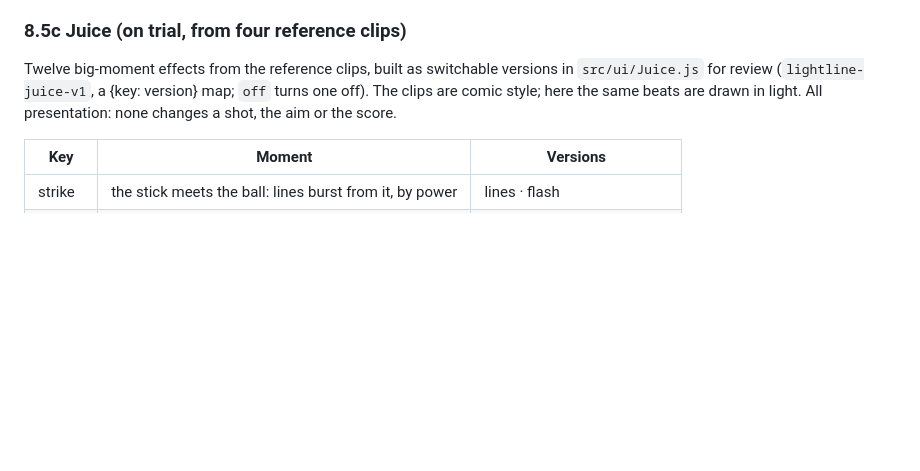
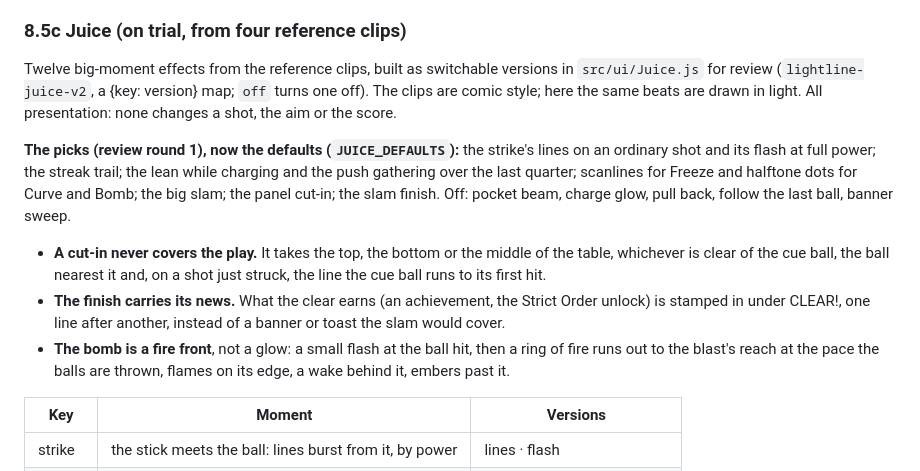
Before and after one commit to onlinestuff4me-sketch/billiard-roguelike, a Markdown page: docs/DESIGN_BIBLE.md, the part around the change. GitHub-like rendering; blank space fills up the shorter version.

Commit message:
Design bible: round 2 juice picks and changes
Co-Authored-By: Claude Opus 5.5 <noreply@anthropic.com>
Claude-Session: https://claude.ai/code/session_019nZiiKef9e6Jh7cCYCt7Qn

```diff
--- a/docs/DESIGN_BIBLE.md
+++ b/docs/DESIGN_BIBLE.md
@@ -636,10 +636,27 @@ number showing there all table long.
 ### 8.5c Juice (on trial, from four reference clips)
 
 Twelve big-moment effects from the reference clips, built as switchable
-versions in `src/ui/Juice.js` for review (`lightline-juice-v1`, a
+versions in `src/ui/Juice.js` for review (`lightline-juice-v2`, a
 {key: version} map; `off` turns one off). The clips are comic style; here
 the same beats are drawn in light. All presentation: none changes a shot,
 the aim or the score.
+
+**The picks (review round 1), now the defaults (`JUICE_DEFAULTS`):** the
+strike's lines on an ordinary shot and its flash at full power; the streak
+trail; the lean while charging and the push gathering over the last
+quarter; scanlines for Freeze and halftone dots for Curve and Bomb; the big
+slam; the panel cut-in; the slam finish. Off: pocket beam, charge glow, pull
+back, follow the last ball, banner sweep.
+
+- **A cut-in never covers the play.** It takes the top, the bottom or the
+  middle of the table, whichever is clear of the cue ball, the ball nearest
+  it and, on a shot just struck, the line the cue ball runs to its first hit.
+- **The finish carries its news.** What the clear earns (an achievement, the
+  Strict Order unlock) is stamped in under CLEAR!, one line after another,
+  instead of a banner or toast the slam would cover.
+- **The bomb is a fire front**, not a glow: a small flash at the ball hit,
+  then a ring of fire runs out to the blast's reach at the pace the balls are
+  thrown, flames on its edge, a wake behind it, embers past it.
 
 | Key | Moment | Versions |
 | --- | --- | --- |
```
